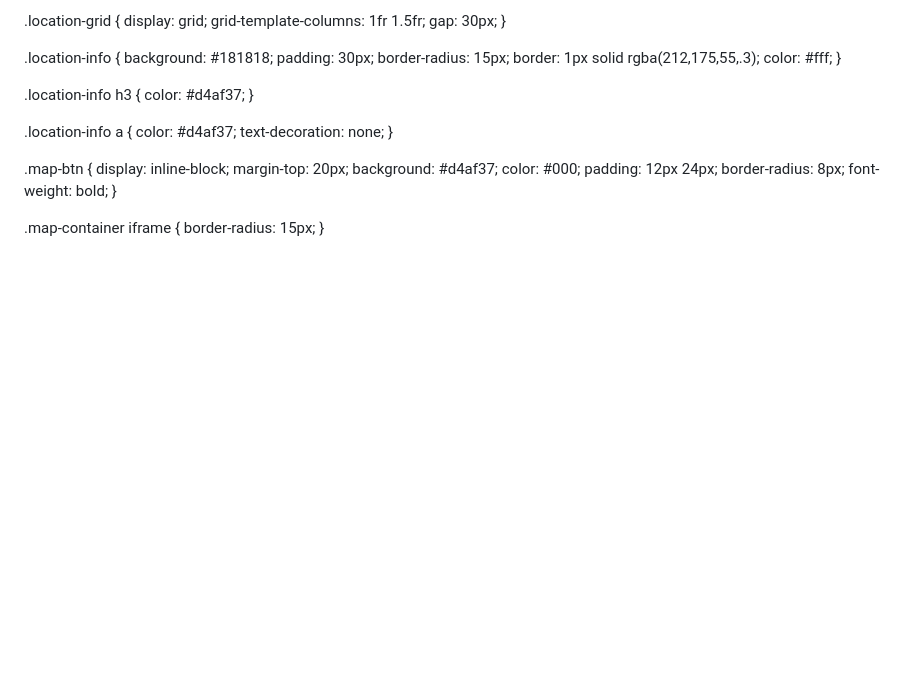
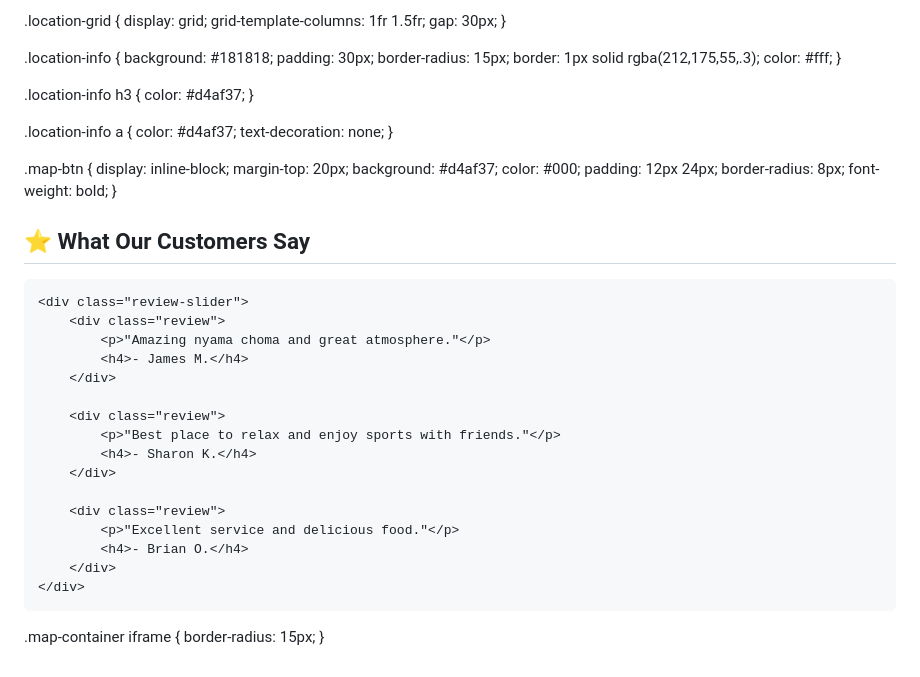
Before and after one commit to johnnes144/johnnes144.github.io, a Markdown page: README.md, the part around the change. Drawn GitHub-style; blank space fills up the shorter version.

```diff
--- a/README.md
+++ b/README.md
@@ -309,7 +309,26 @@ For a complete restaurant website experience, consider adding:
     padding: 12px 24px;
     border-radius: 8px;
     font-weight: bold;
-}
+}<section class="reviews-section">
+    <h2>⭐ What Our Customers Say</h2>
+
+    <div class="review-slider">
+        <div class="review">
+            <p>"Amazing nyama choma and great atmosphere."</p>
+            <h4>- James M.</h4>
+        </div>
+
+        <div class="review">
+            <p>"Best place to relax and enjoy sports with friends."</p>
+            <h4>- Sharon K.</h4>
+        </div>
+
+        <div class="review">
+            <p>"Excellent service and delicious food."</p>
+            <h4>- Brian O.</h4>
+        </div>
+    </div>
+</section>
 
 .map-container iframe {
     border-radius: 15px;
```
